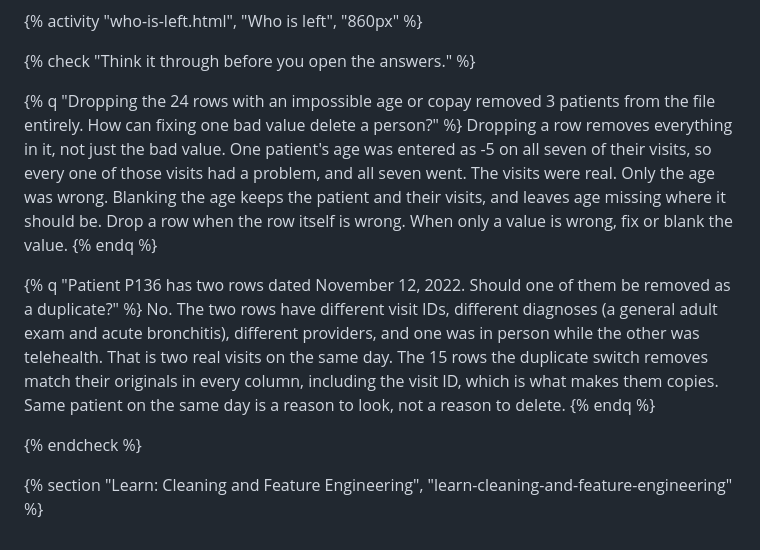
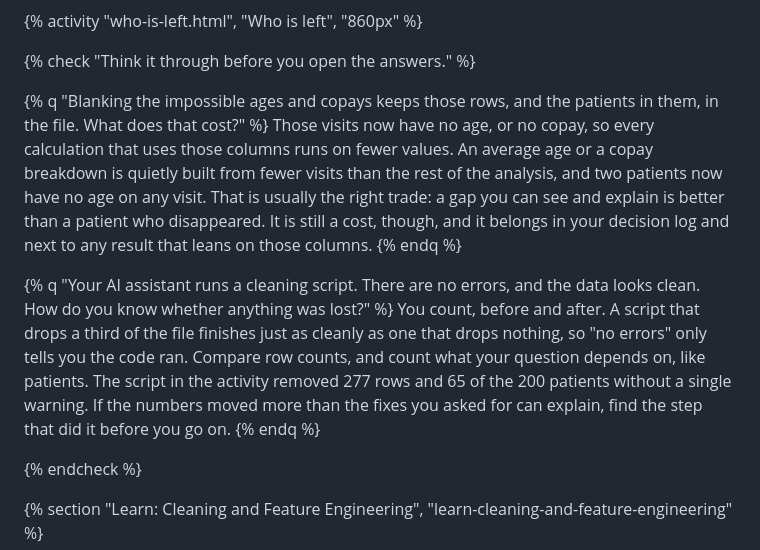
Before and after one commit to EDC-AICC/ai-ds-development, a Markdown page: src/module-3/04-prepare.md, the part around the change. GitHub-like rendering.

Commit message:
Prepare check questions: what blanking costs, and counting after an AI cleaning script
Co-Authored-By: Claude Opus 5.5 <noreply@anthropic.com>

```diff
--- a/src/module-3/04-prepare.md
+++ b/src/module-3/04-prepare.md
@@ -18,12 +18,12 @@ AI's cleaning script fixes problems the blunt way: any row with a problem goes.
 
 {% check "Think it through before you open the answers." %}
 
-{% q "Dropping the 24 rows with an impossible age or copay removed 3 patients from the file entirely. How can fixing one bad value delete a person?" %}
-Dropping a row removes everything in it, not just the bad value. One patient's age was entered as -5 on all seven of their visits, so every one of those visits had a problem, and all seven went. The visits were real. Only the age was wrong. Blanking the age keeps the patient and their visits, and leaves age missing where it should be. Drop a row when the row itself is wrong. When only a value is wrong, fix or blank the value.
+{% q "Blanking the impossible ages and copays keeps those rows, and the patients in them, in the file. What does that cost?" %}
+Those visits now have no age, or no copay, so every calculation that uses those columns runs on fewer values. An average age or a copay breakdown is quietly built from fewer visits than the rest of the analysis, and two patients now have no age on any visit. That is usually the right trade: a gap you can see and explain is better than a patient who disappeared. It is still a cost, though, and it belongs in your decision log and next to any result that leans on those columns.
 {% endq %}
 
-{% q "Patient P136 has two rows dated November 12, 2022. Should one of them be removed as a duplicate?" %}
-No. The two rows have different visit IDs, different diagnoses (a general adult exam and acute bronchitis), different providers, and one was in person while the other was telehealth. That is two real visits on the same day. The 15 rows the duplicate switch removes match their originals in every column, including the visit ID, which is what makes them copies. Same patient on the same day is a reason to look, not a reason to delete.
+{% q "Your AI assistant runs a cleaning script. There are no errors, and the data looks clean. How do you know whether anything was lost?" %}
+You count, before and after. A script that drops a third of the file finishes just as cleanly as one that drops nothing, so "no errors" only tells you the code ran. Compare row counts, and count what your question depends on, like patients. The script in the activity removed 277 rows and 65 of the 200 patients without a single warning. If the numbers moved more than the fixes you asked for can explain, find the step that did it before you go on.
 {% endq %}
 
 {% endcheck %}
```
